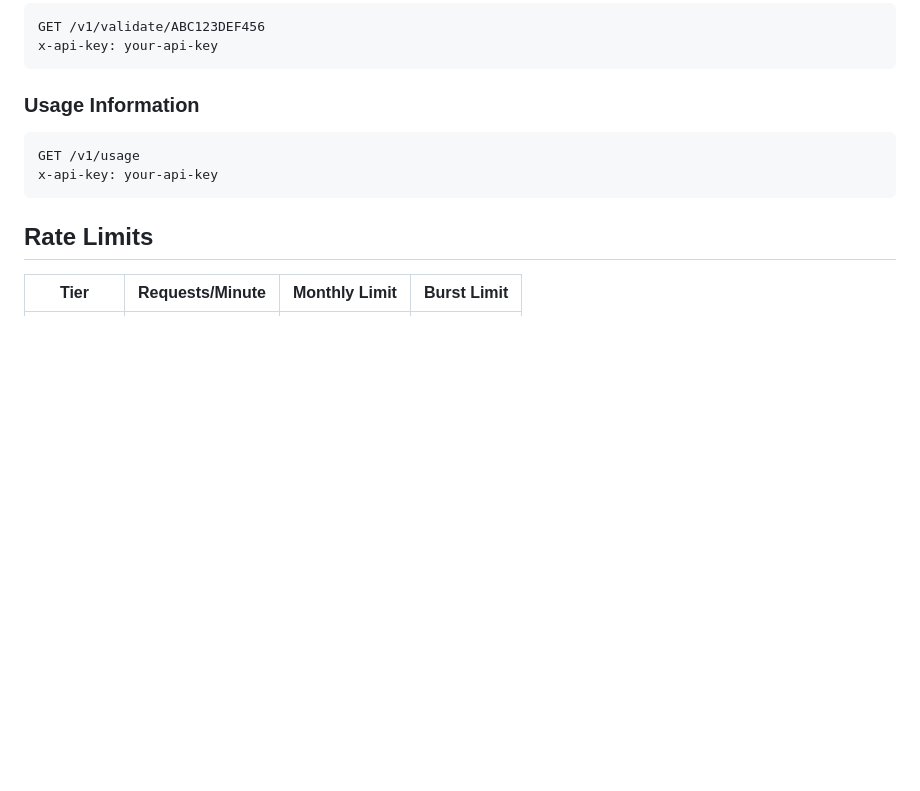
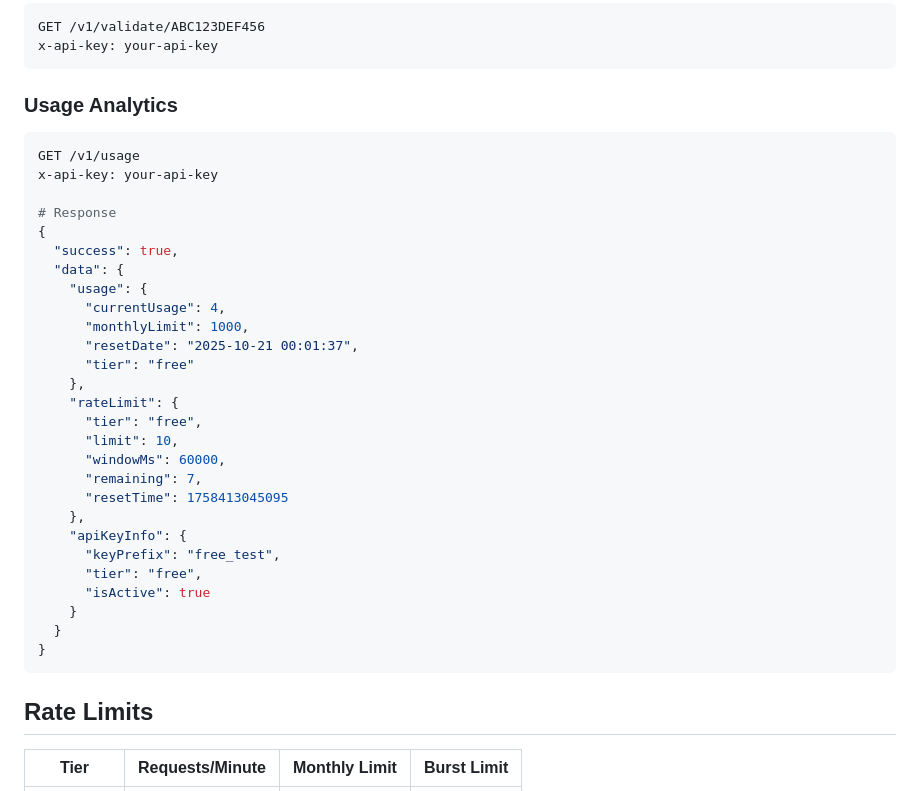
Before and after one commit to mapdevsaikat/digipin-micro-saas, a Markdown page: README.md, the part around one of its changes. Drawn GitHub-style; blank space fills up the shorter version.

````diff
--- a/README.md
+++ b/README.md
@@ -112,10 +185,35 @@ GET /v1/validate/ABC123DEF456
 x-api-key: your-api-key
 ```
 
-### Usage Information
+### Usage Analytics
 ```bash
 GET /v1/usage
 x-api-key: your-api-key
+
+# Response
+{
+  "success": true,
+  "data": {
+    "usage": {
+      "currentUsage": 4,
+      "monthlyLimit": 1000,
+      "resetDate": "2025-10-21 00:01:37",
+      "tier": "free"
+    },
+    "rateLimit": {
+      "tier": "free",
+      "limit": 10,
+      "windowMs": 60000,
+      "remaining": 7,
+      "resetTime": 1758413045095
+    },
+    "apiKeyInfo": {
+      "keyPrefix": "free_test",
+      "tier": "free",
+      "isActive": true
+    }
+  }
+}
 ```
 
 ## Rate Limits
````
Also changed, not shown: other parts of README.md (+114 -25 lines).
